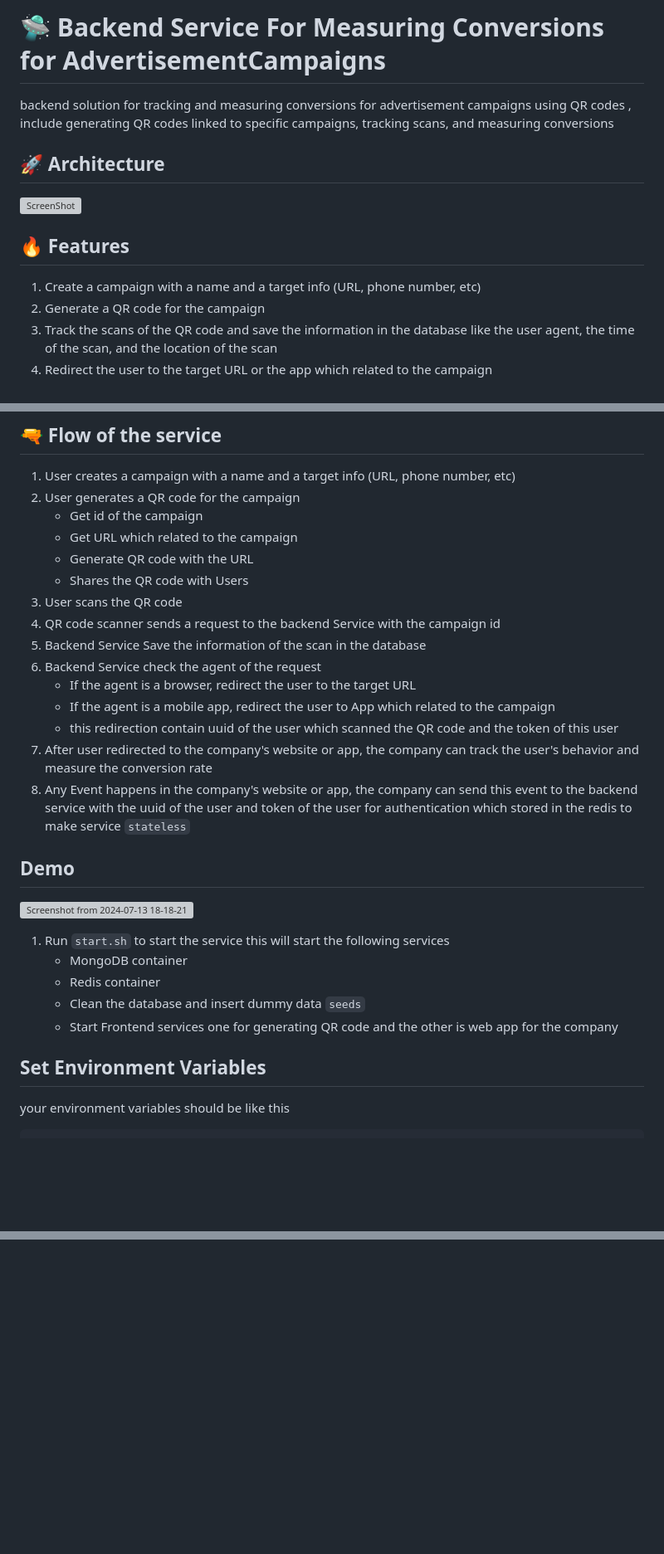
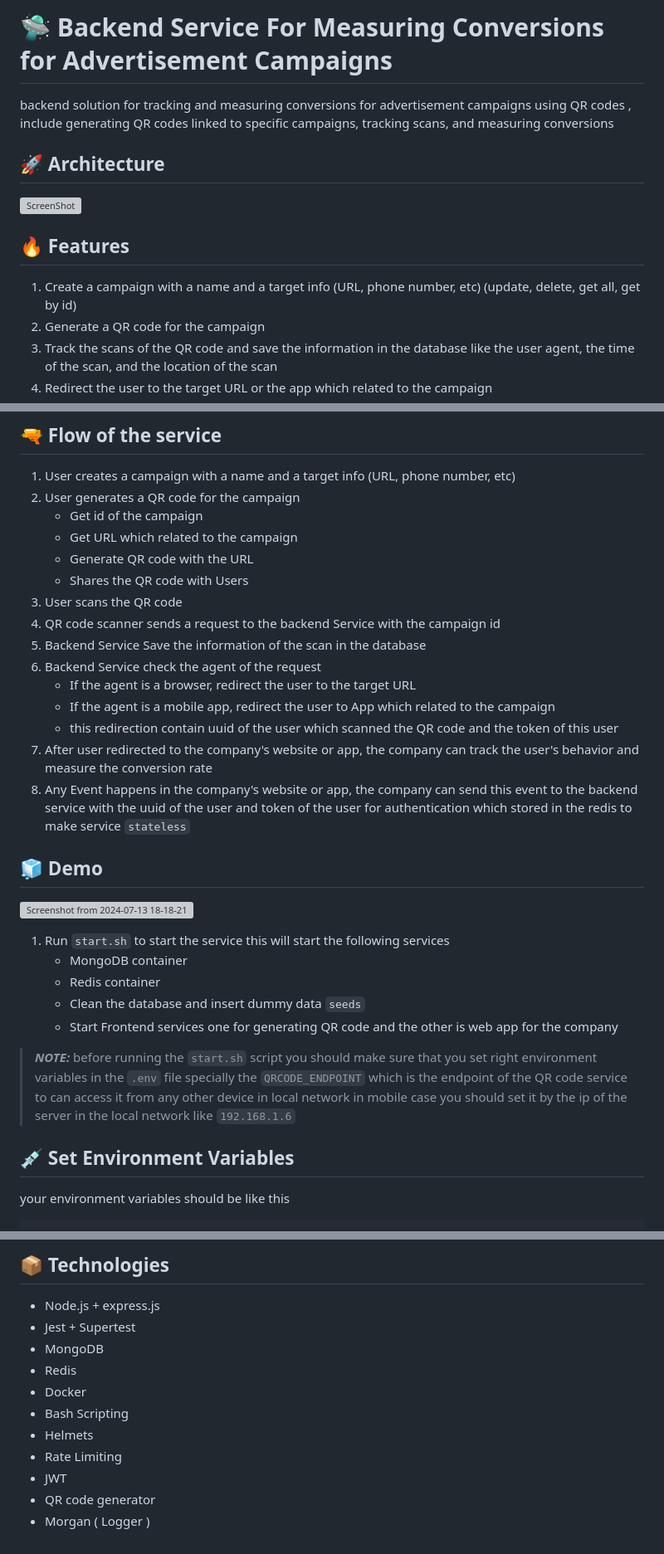
Before and after one commit to youssefshibl/Advertisement-Campaigns, a Markdown page: README.md, 3 parts joined by grey strips. Shown: that part at 83% size. Rendered like a GitHub page; blank space fills up the shorter version; grey boxes are pictures that could not be loaded.

```diff
--- a/README.md
+++ b/README.md
@@ -1,15 +1,16 @@
-# 🛸 Backend Service For  Measuring Conversions for AdvertisementCampaigns
+# 🛸 Backend Service For Measuring Conversions for Advertisement Campaigns
 
 backend solution for tracking and measuring conversions for advertisement campaigns using QR
 codes , include generating QR codes linked to specific campaigns, tracking scans, and
 measuring conversions
 
 ## 🚀 Architecture
+
 ![ScreenShot](/docs/arch.png)
 
 ## 🔥 Features
 
-1. Create a campaign with a name and a target info (URL, phone number, etc)
+1. Create a campaign with a name and a target info (URL, phone number, etc) (update, delete, get all, get by id)
 2. Generate a QR code for the campaign
 3. Track the scans of the QR code and save the information in the database like the user agent, the time of the scan, and the location of the scan
 4. Redirect the user to the target URL or the app which related to the campaign
@@ -21,37 +22,33 @@ measuring conversions
 
 1. User creates a campaign with a name and a target info (URL, phone number, etc)
 2. User generates a QR code for the campaign
-    + Get id of the campaign
-    + Get URL which related to the campaign
-    + Generate QR code with the URL
-    + Shares the QR code with Users
+   - Get id of the campaign
+   - Get URL which related to the campaign
+   - Generate QR code with the URL
+   - Shares the QR code with Users
 3. User scans the QR code
 4. QR code scanner sends a request to the backend Service with the campaign id
 5. Backend Service Save the information of the scan in the database
 6. Backend Service check the agent of the request
-    + If the agent is a browser, redirect the user to the target URL
-    + If the agent is a mobile app, redirect the user to App which related to the campaign
-    + this redirection contain uuid of the user which scanned the QR code and the token of this user
+   - If the agent is a browser, redirect the user to the target URL
+   - If the agent is a mobile app, redirect the user to App which related to the campaign
+   - this redirection contain uuid of the user which scanned the QR code and the token of this user
 7. After user redirected to the company's website or app, the company can track the user's behavior and measure the conversion rate
 8. Any Event happens in the company's website or app, the company can send this event to the backend service with the uuid of the user and token of the user for authentication which stored in the redis to make service `stateless`
 
-
-## Demo
-
+## 🧊 Demo
 
 [![Screenshot from 2024-07-13 18-18-21](https://github.com/user-attachments/assets/81efe9b1-de4e-4abf-8b03-2a60291705b3)](https://github.com/user-attachments/assets/60880743-2271-4109-be3e-d19e25a473cd)
 
+1. Run `start.sh` to start the service this will start the following services
+   - MongoDB container
+   - Redis container
+   - Clean the database and insert dummy data `seeds`
+   - Start Frontend services one for generating QR code and the other is web app for the company
 
+> **_NOTE:_**  before running the `start.sh` script you should make sure that you set right environment variables in the `.env` file specially the `QRCODE_ENDPOINT` which is the endpoint of the QR code service to can access it from any other device in local network in mobile case you should set it by the ip of the server in the local network like `192.168.1.6`
 
-1. Run `start.sh` to start the service this will start the following services
-    + MongoDB container
-    + Redis container
-    + Clean the database and insert dummy data `seeds`
-    + Start Frontend services one for generating QR code and the other is web app for the company
-
-
-
-## Set Environment Variables
+## 💉 Set Environment Variables
 
 your environment variables should be like this
 
@@ -99,0 +230,13 @@ we can explain the environment variables as follows
+## 📦 Technologies
+
+- Node.js + express.js
+- Jest + Supertest
+- MongoDB
+- Redis
+- Docker
+- Bash Scripting
+- Helmets
+- Rate Limiting
+- JWT
+- QR code generator
+- Morgan ( Logger )
```
Also changed, not shown: other parts of README.md (+152 -19 lines), docs/cov1.png (added), docs/cov2.png (added), docs/report1.png (added), docs/report2.png (added), 10 other files.
